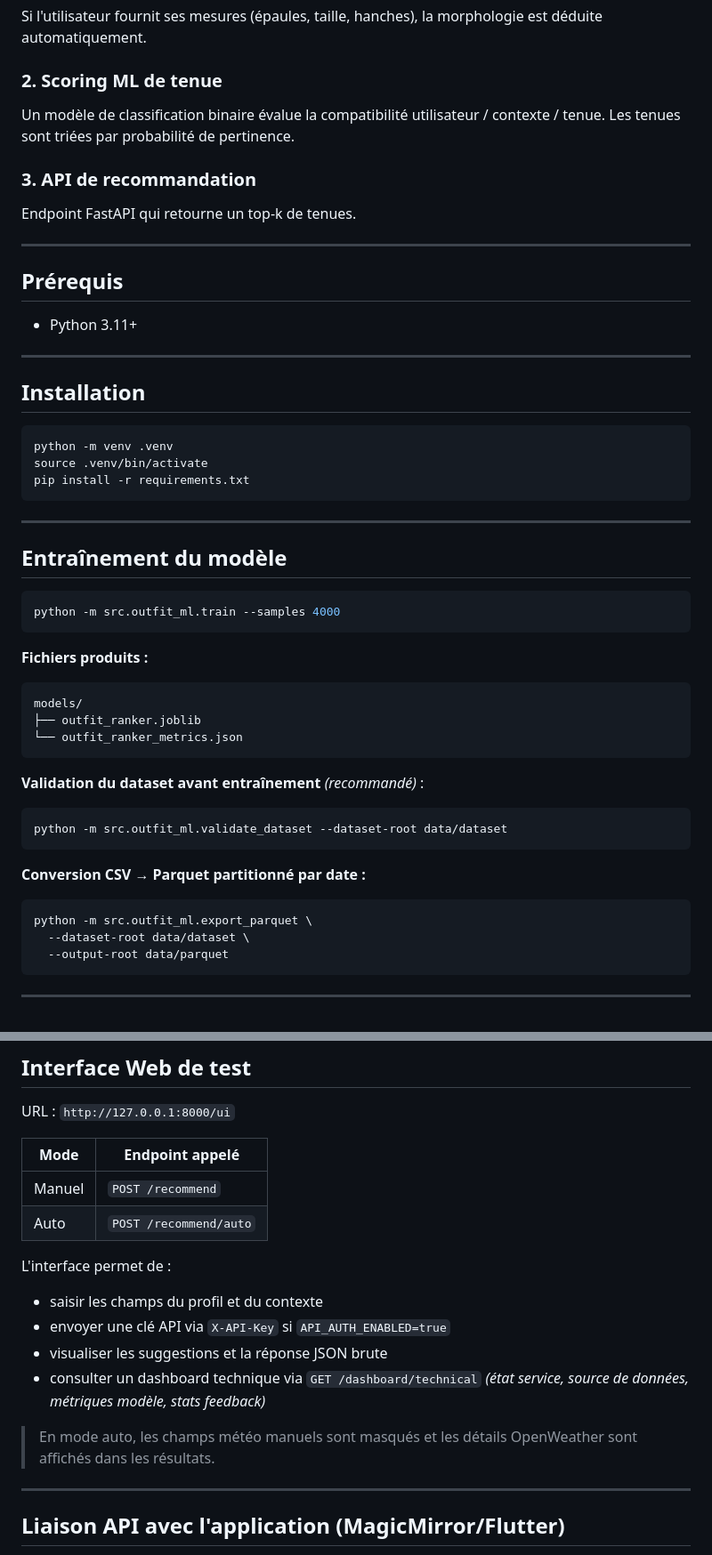
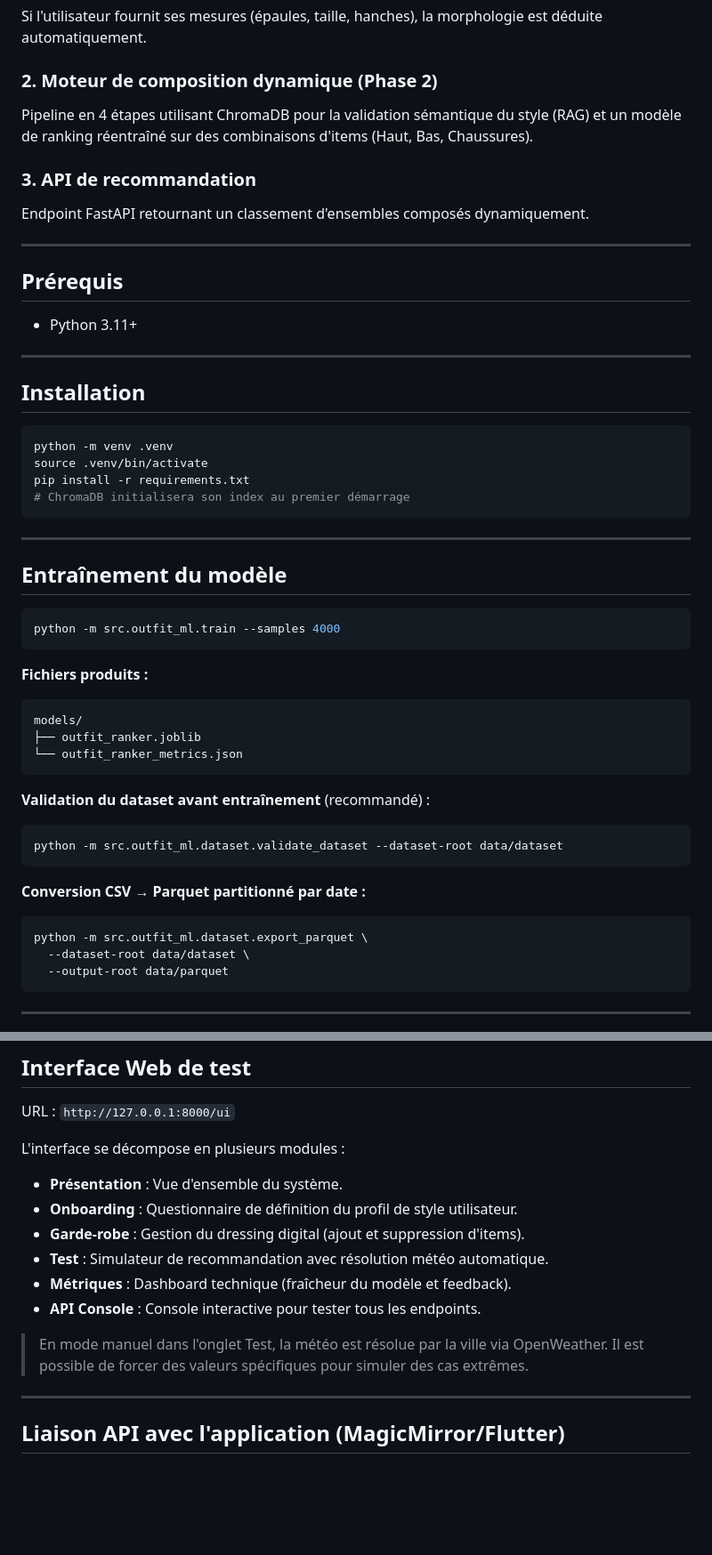
Before and after one commit to josoavj/mlOutfitSuggestion, a Markdown page: README.md, 2 parts joined by grey strips. Shown at 89% size. Drawn GitHub-style; blank space fills up the shorter version.

Commit message:
docs: mise à jour globale du README racine (Phase 2, interface et commandes modulaires)

````diff
--- a/README.md
+++ b/README.md
@@ -36,13 +36,13 @@ Le système est composé de 3 parties :
 
 Si l'utilisateur fournit ses mesures (épaules, taille, hanches), la morphologie est déduite automatiquement.
 
-### 2. Scoring ML de tenue
+### 2. Moteur de composition dynamique (Phase 2)
 
-Un modèle de classification binaire évalue la compatibilité utilisateur / contexte / tenue. Les tenues sont triées par probabilité de pertinence.
+Pipeline en 4 étapes utilisant ChromaDB pour la validation sémantique du style (RAG) et un modèle de ranking réentraîné sur des combinaisons d'items (Haut, Bas, Chaussures).
 
 ### 3. API de recommandation
 
-Endpoint FastAPI qui retourne un top-k de tenues.
+Endpoint FastAPI retournant un classement d'ensembles composés dynamiquement.
 
 ---
 
@@ -58,6 +58,7 @@ Endpoint FastAPI qui retourne un top-k de tenues.
 python -m venv .venv
 source .venv/bin/activate
 pip install -r requirements.txt
+# ChromaDB initialisera son index au premier démarrage
 ```
 
 ---
@@ -76,16 +77,16 @@ models/
 └── outfit_ranker_metrics.json
 ```
 
-**Validation du dataset avant entraînement** *(recommandé)* :
+**Validation du dataset avant entraînement** (recommandé) :
 
 ```bash
-python -m src.outfit_ml.validate_dataset --dataset-root data/dataset
+python -m src.outfit_ml.dataset.validate_dataset --dataset-root data/dataset
 ```
 
 **Conversion CSV → Parquet partitionné par date :**
 
 ```bash
-python -m src.outfit_ml.export_parquet \
+python -m src.outfit_ml.dataset.export_parquet \
   --dataset-root data/dataset \
   --output-root data/parquet
 ```
@@ -117,19 +118,15 @@ uvicorn src.outfit_ml.api:app --reload
 
 URL : `http://127.0.0.1:8000/ui`
 
-| Mode | Endpoint appelé |
-|---|---|
-| Manuel | `POST /recommend` |
-| Auto | `POST /recommend/auto` |
+L'interface se décompose en plusieurs modules :
+- **Présentation** : Vue d'ensemble du système.
+- **Onboarding** : Questionnaire de définition du profil de style utilisateur.
+- **Garde-robe** : Gestion du dressing digital (ajout et suppression d'items).
+- **Test** : Simulateur de recommandation avec résolution météo automatique.
+- **Métriques** : Dashboard technique (fraîcheur du modèle et feedback).
+- **API Console** : Console interactive pour tester tous les endpoints.
 
-L'interface permet de :
-
-- saisir les champs du profil et du contexte
-- envoyer une clé API via `X-API-Key` si `API_AUTH_ENABLED=true`
-- visualiser les suggestions et la réponse JSON brute
-- consulter un dashboard technique via `GET /dashboard/technical` *(état service, source de données, métriques modèle, stats feedback)*
-
-> En mode auto, les champs météo manuels sont masqués et les détails OpenWeather sont affichés dans les résultats.
+> En mode manuel dans l'onglet Test, la météo est résolue par la ville via OpenWeather. Il est possible de forcer des valeurs spécifiques pour simuler des cas extrêmes.
 
 ---
 
````
